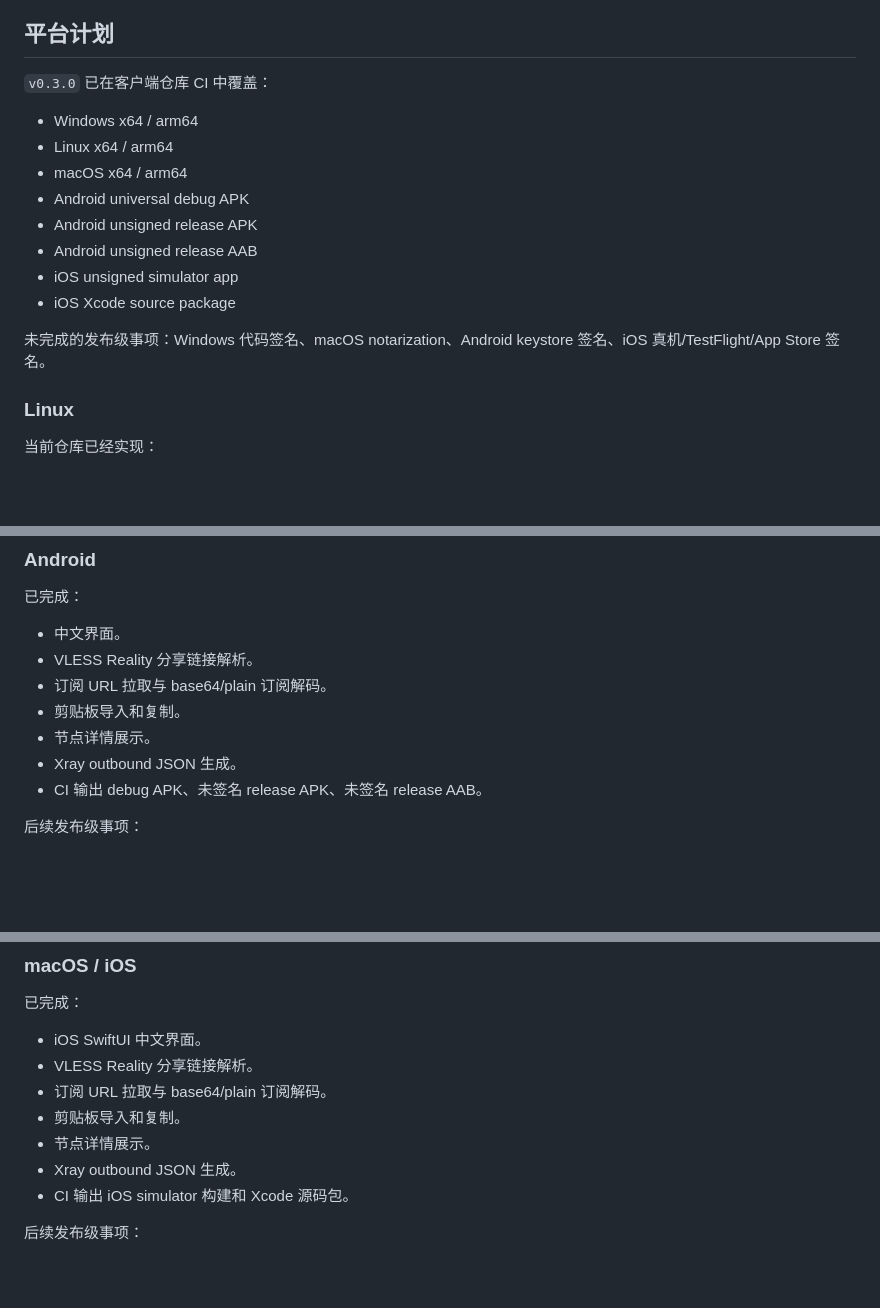
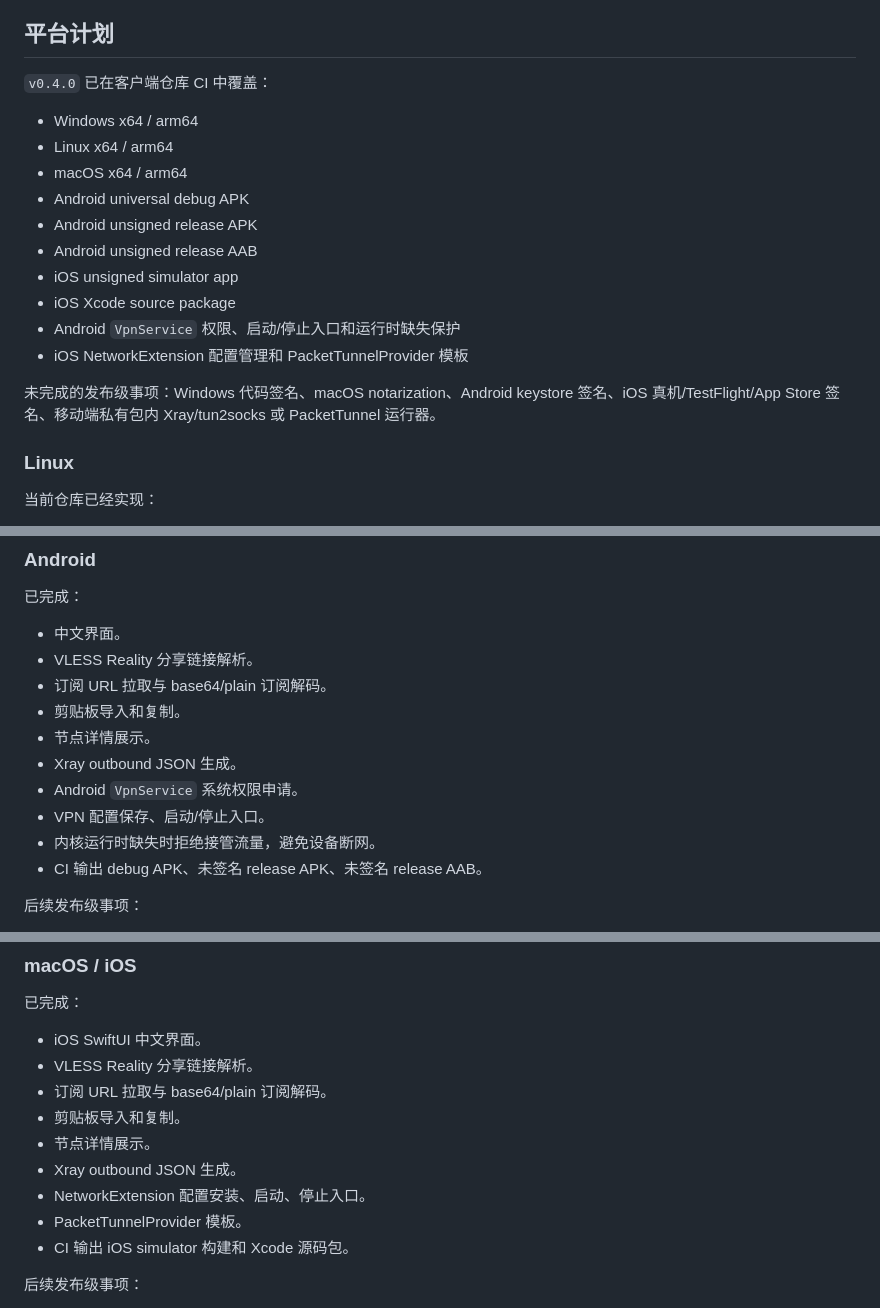
Before and after one commit to ActiveInAI/0llAMA-AI, a Markdown page: docs/CLIENT_STRATEGY.md, 3 parts joined by grey strips. Drawn GitHub-style; blank space fills up the shorter version.

```diff
--- a/docs/CLIENT_STRATEGY.md
+++ b/docs/CLIENT_STRATEGY.md
@@ -36,7 +36,7 @@ v2rayN 和 v2rayNG 都是 GPL-3.0 项目。如果直接复制、fork、修改并
 
 ## 平台计划
 
-`v0.3.0` 已在客户端仓库 CI 中覆盖：
+`v0.4.0` 已在客户端仓库 CI 中覆盖：
 
 - Windows x64 / arm64
 - Linux x64 / arm64
@@ -46,8 +46,10 @@ v2rayN 和 v2rayNG 都是 GPL-3.0 项目。如果直接复制、fork、修改并
 - Android unsigned release AAB
 - iOS unsigned simulator app
 - iOS Xcode source package
+- Android `VpnService` 权限、启动/停止入口和运行时缺失保护
+- iOS NetworkExtension 配置管理和 PacketTunnelProvider 模板
 
-未完成的发布级事项：Windows 代码签名、macOS notarization、Android keystore 签名、iOS 真机/TestFlight/App Store 签名。
+未完成的发布级事项：Windows 代码签名、macOS notarization、Android keystore 签名、iOS 真机/TestFlight/App Store 签名、移动端私有包内 Xray/tun2socks 或 PacketTunnel 运行器。
 
 ### Linux
 
@@ -94,6 +96,9 @@ v2rayN 和 v2rayNG 都是 GPL-3.0 项目。如果直接复制、fork、修改并
 - 剪贴板导入和复制。
 - 节点详情展示。
 - Xray outbound JSON 生成。
+- Android `VpnService` 系统权限申请。
+- VPN 配置保存、启动/停止入口。
+- 内核运行时缺失时拒绝接管流量，避免设备断网。
 - CI 输出 debug APK、未签名 release APK、未签名 release AAB。
 
 后续发布级事项：
@@ -112,6 +117,8 @@ v2rayN 和 v2rayNG 都是 GPL-3.0 项目。如果直接复制、fork、修改并
 - 剪贴板导入和复制。
 - 节点详情展示。
 - Xray outbound JSON 生成。
+- NetworkExtension 配置安装、启动、停止入口。
+- PacketTunnelProvider 模板。
 - CI 输出 iOS simulator 构建和 Xcode 源码包。
 
 后续发布级事项：
```
Also changed, not shown: other parts of docs/CLIENT_STRATEGY.md (+1 -1 lines), README.md (+14 -14 lines).
